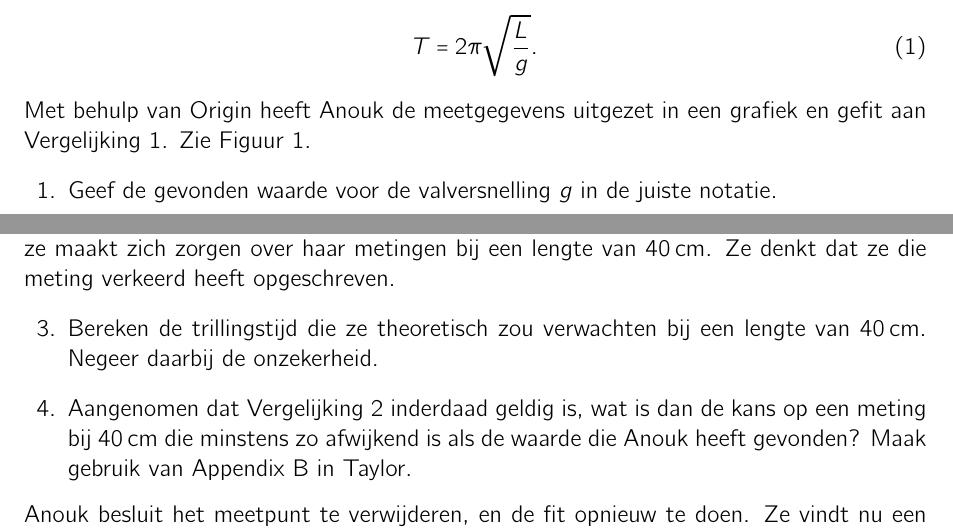
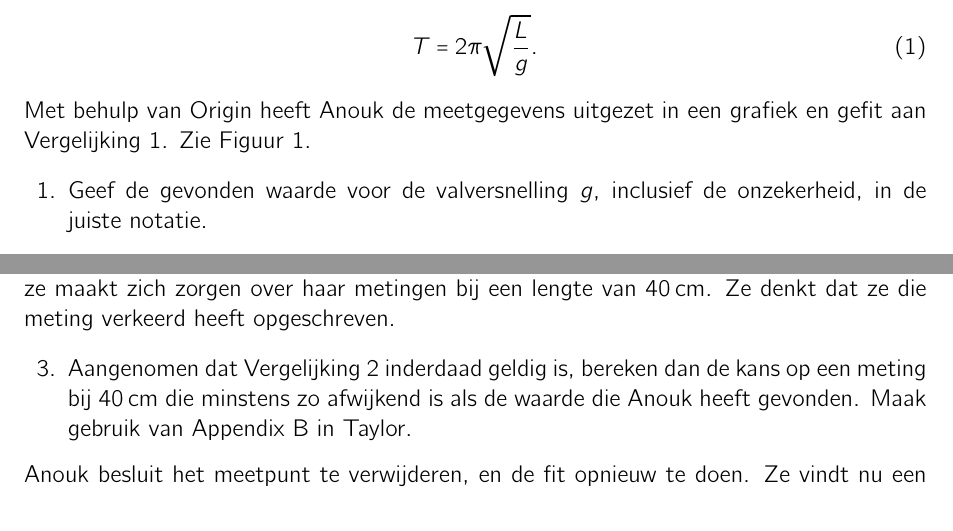
Before and after one commit to davidfokkema/data-analyse, a LaTeX problem sheet (toets-data-analyse-versie1.tex): two parts of page 1 of 2, joined at a grey line, cut so that both start at the same text. Compiled offline with pdfLaTeX.

Commit message:
Suggesties van Tabitha over de toets

```diff
--- a/toets-data-analyse-versie1.tex
+++ b/toets-data-analyse-versie1.tex
@@ -65,7 +65,7 @@
     \caption{De trillingstijd als functie van de lengte van een slinger.}
     \label{fig:metingen-fit}
   \end{figure}
-  \question Geef de gevonden waarde voor de valversnelling $g$ in de juiste notatie.
+  \question Geef de gevonden waarde voor de valversnelling $g$, inclusief de onzekerheid, in de juiste notatie.
   \uplevel{Op grond van deze grafiek besluit Anouk dat haar verwachting niet klopt en dat er waarschijnlijk meer aan de hand is.}
   \question Geef daarvoor twee redenen.
   \uplevel{Anouk vermoedt dat ze de lengtes niet goed heeft opgemeten en dat er sprake kan zijn van een systematische fout. Ze besluit nu de data te fitten aan het volgende verband:
@@ -82,8 +82,8 @@
     \label{fig:metingen-fit-offset}
   \end{figure}
   \uplevel{Anouk is nog steeds niet erg tevreden over de fit. De fit ziet er op zich goed uit, maar ze maakt zich zorgen over haar metingen bij een lengte van \SI{40}{\centi\meter}. Ze denkt dat ze die meting verkeerd heeft opgeschreven.}
-  \question Bereken de trillingstijd die ze theoretisch zou verwachten bij een lengte van \SI{40}{\centi\meter}. Negeer daarbij de onzekerheid.
-  \question Aangenomen dat \eqref{eq:slingertijd-offset} inderdaad geldig is, wat is dan de kans op een meting bij \SI{40}{\centi\meter} die minstens zo afwijkend is als de waarde die Anouk heeft gevonden? Maak gebruik van Appendix B in Taylor.
+  % \question Bereken de trillingstijd die ze theoretisch zou verwachten bij een lengte van \SI{40}{\centi\meter}. Negeer daarbij de onzekerheid.
+  \question Aangenomen dat \eqref{eq:slingertijd-offset} inderdaad geldig is, bereken dan de kans op een meting bij \SI{40}{\centi\meter} die minstens zo afwijkend is als de waarde die Anouk heeft gevonden. Maak gebruik van Appendix B in Taylor.
   \uplevel{Anouk besluit het meetpunt te verwijderen, en de fit opnieuw te doen. Ze vindt nu een \rchisq-waarde van \num{0.6}.}
   \question Bereken de bijbehorende $p$-waarde en leg uit wat de betekenis is van een $p$-waarde. Maak gebruik van Appendix D in Taylor.
 \end{questions}
```
